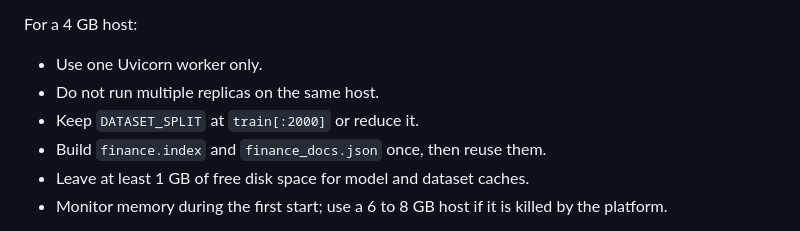
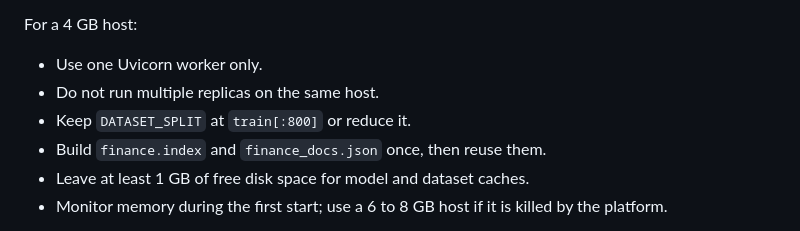
Before and after one commit to Ini-design/WealthMangementAdvisor, a Markdown page: README.md, the part around the change. Rendered like a GitHub page.

Commit message:
Update DATASET_SPLIT recommendation for 4 GB host

```diff
--- a/README.md
+++ b/README.md
@@ -51,7 +51,7 @@ For a 4 GB host:
 
 - Use one Uvicorn worker only.
 - Do not run multiple replicas on the same host.
-- Keep `DATASET_SPLIT` at `train[:2000]` or reduce it.
+- Keep `DATASET_SPLIT` at `train[:800]` or reduce it.
 - Build `finance.index` and `finance_docs.json` once, then reuse them.
 - Leave at least 1 GB of free disk space for model and dataset caches.
 - Monitor memory during the first start; use a 6 to 8 GB host if it is killed by the platform.
```
